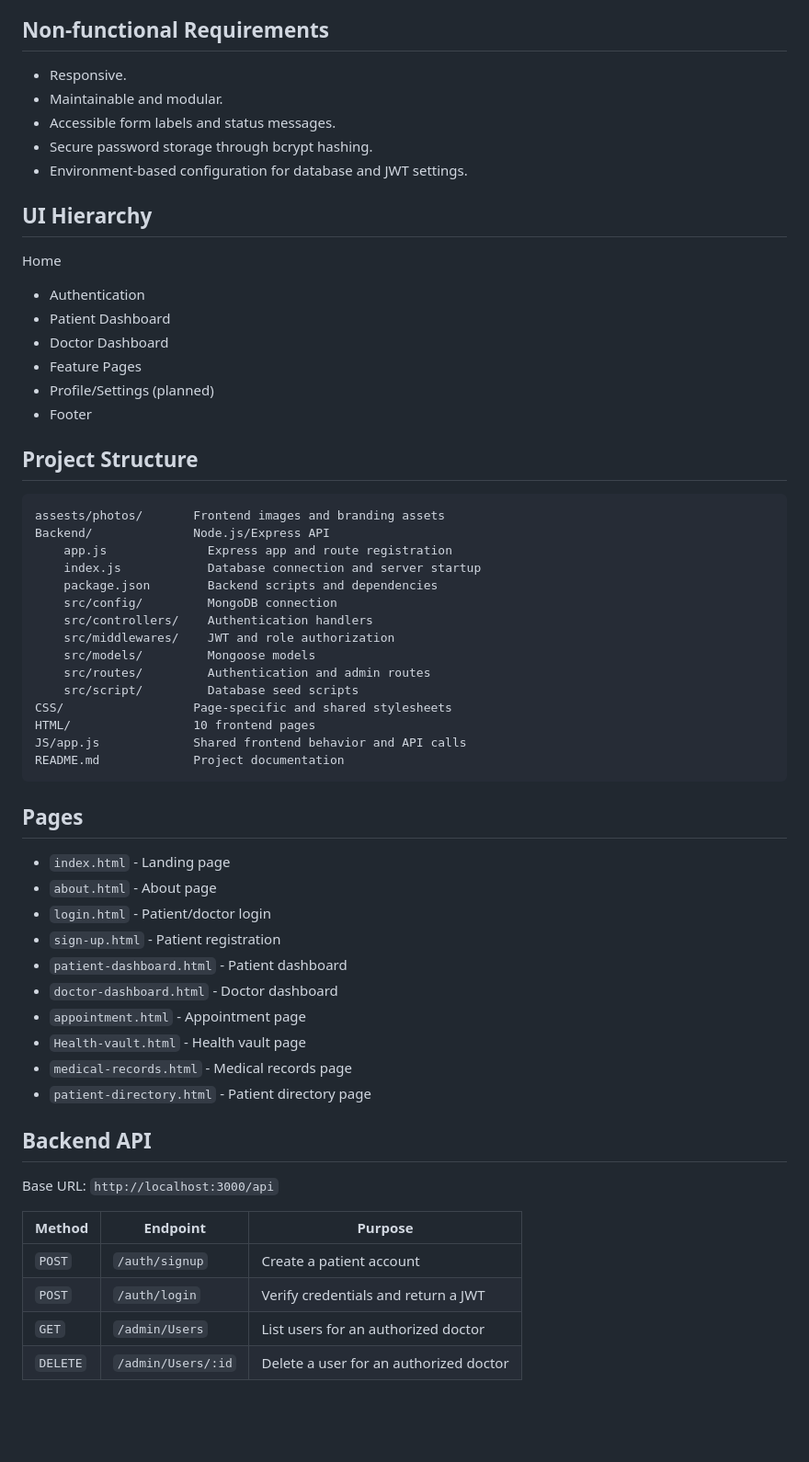
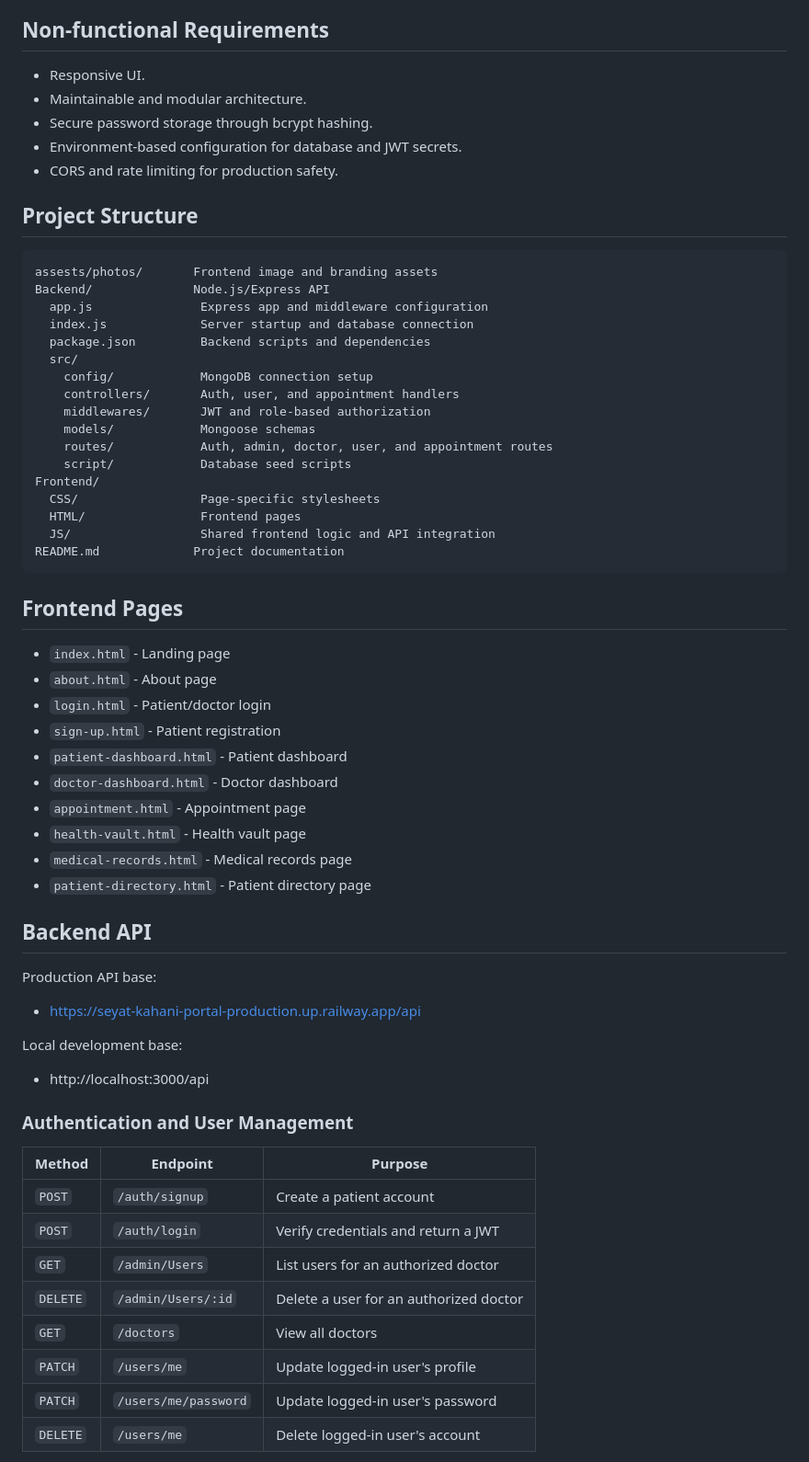
Before and after one commit to MuhammadHassanBinRafique/Seyat-Kahani-Portal, a Markdown page: README.md, the part around one of its changes. Shown at 92% size. GitHub-like rendering; blank space fills up the shorter version.

````diff
--- a/README.md
+++ b/README.md
@@ -42,40 +61,33 @@ Build a scalable healthcare portal with authentication, dashboards, medical reco
 
 ## Non-functional Requirements
-- Responsive.
-- Maintainable and modular.
-- Accessible form labels and status messages.
+- Responsive UI.
+- Maintainable and modular architecture.
 - Secure password storage through bcrypt hashing.
-- Environment-based configuration for database and JWT settings.
-
-## UI Hierarchy
-Home
-- Authentication
-- Patient Dashboard
-- Doctor Dashboard
-- Feature Pages
-- Profile/Settings (planned)
-- Footer
+- Environment-based configuration for database and JWT secrets.
+- CORS and rate limiting for production safety.
 
 ## Project Structure
-```
-assests/photos/       Frontend images and branding assets
+```text
+assests/photos/       Frontend image and branding assets
 Backend/              Node.js/Express API
-	app.js              Express app and route registration
-	index.js            Database connection and server startup
-	package.json        Backend scripts and dependencies
-	src/config/         MongoDB connection
-	src/controllers/    Authentication handlers
-	src/middlewares/    JWT and role authorization
-	src/models/         Mongoose models
-	src/routes/         Authentication and admin routes
-	src/script/         Database seed scripts
-CSS/                  Page-specific and shared stylesheets
-HTML/                 10 frontend pages
-JS/app.js             Shared frontend behavior and API calls
+  app.js               Express app and middleware configuration
+  index.js             Server startup and database connection
+  package.json         Backend scripts and dependencies
+  src/
+    config/            MongoDB connection setup
+    controllers/       Auth, user, and appointment handlers
+    middlewares/       JWT and role-based authorization
+    models/            Mongoose schemas
+    routes/            Auth, admin, doctor, user, and appointment routes
+    script/            Database seed scripts
+Frontend/
+  CSS/                 Page-specific stylesheets
+  HTML/                Frontend pages
+  JS/                  Shared frontend logic and API integration
 README.md             Project documentation
 ```
 
-## Pages
+## Frontend Pages
 - `index.html` - Landing page
 - `about.html` - About page
 - `login.html` - Patient/doctor login
@@ -83,18 +95,26 @@ README.md             Project documentation
 - `patient-dashboard.html` - Patient dashboard
 - `doctor-dashboard.html` - Doctor dashboard
 - `appointment.html` - Appointment page
-- `Health-vault.html` - Health vault page
+- `health-vault.html` - Health vault page
 - `medical-records.html` - Medical records page
 - `patient-directory.html` - Patient directory page
 
 ## Backend API
+Production API base:
+- https://seyat-kahani-portal-production.up.railway.app/api
 
-Base URL: `http://localhost:3000/api`
+Local development base:
+- http://localhost:3000/api
 
+### Authentication and User Management
 | Method | Endpoint | Purpose |
 |---|---|---|
 | `POST` | `/auth/signup` | Create a patient account |
 | `POST` | `/auth/login` | Verify credentials and return a JWT |
 | `GET` | `/admin/Users` | List users for an authorized doctor |
 | `DELETE` | `/admin/Users/:id` | Delete a user for an authorized doctor |
+| `GET` | `/doctors` | View all doctors |
+| `PATCH` | `/users/me` | Update logged-in user's profile |
+| `PATCH` | `/users/me/password` | Update logged-in user's password |
+| `DELETE` | `/users/me` | Delete logged-in user's account |
 
````
Also changed, not shown: other parts of README.md (+86 -92 lines).
